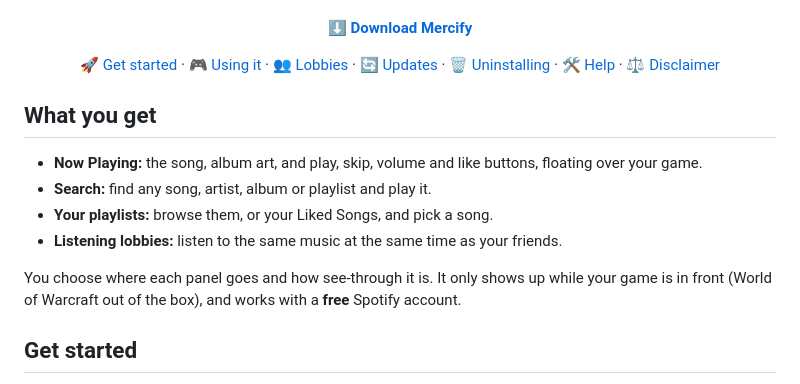
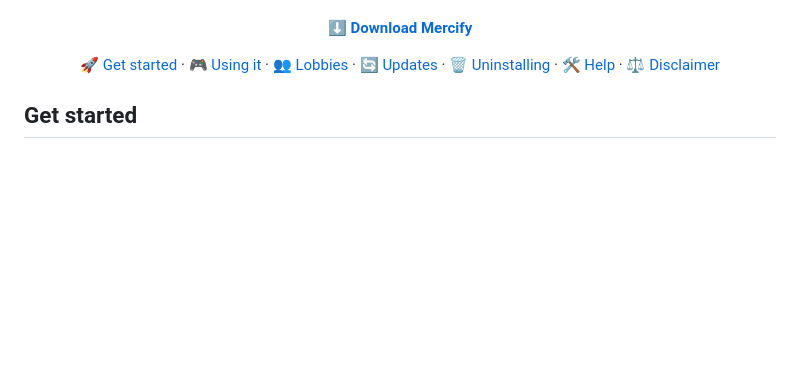
Before and after one commit to Kain-Mercer/Mercify, a Markdown page: README.md, the part around the change. Drawn GitHub-style; blank space fills up the shorter version.

```diff
--- a/README.md
+++ b/README.md
@@ -13,15 +13,6 @@
 <a href="#troubleshooting">🛠️ Help</a> ·
 <a href="#disclaimer">⚖️ Disclaimer</a>
 </p>
-
-## What you get
-
-- **Now Playing:** the song, album art, and play, skip, volume and like buttons, floating over your game.
-- **Search:** find any song, artist, album or playlist and play it.
-- **Your playlists:** browse them, or your Liked Songs, and pick a song.
-- **Listening lobbies:** listen to the same music at the same time as your friends.
-
-You choose where each panel goes and how see-through it is. It only shows up while your game is in front (World of Warcraft out of the box), and works with a **free** Spotify account.
 
 ## Get started
 
```
